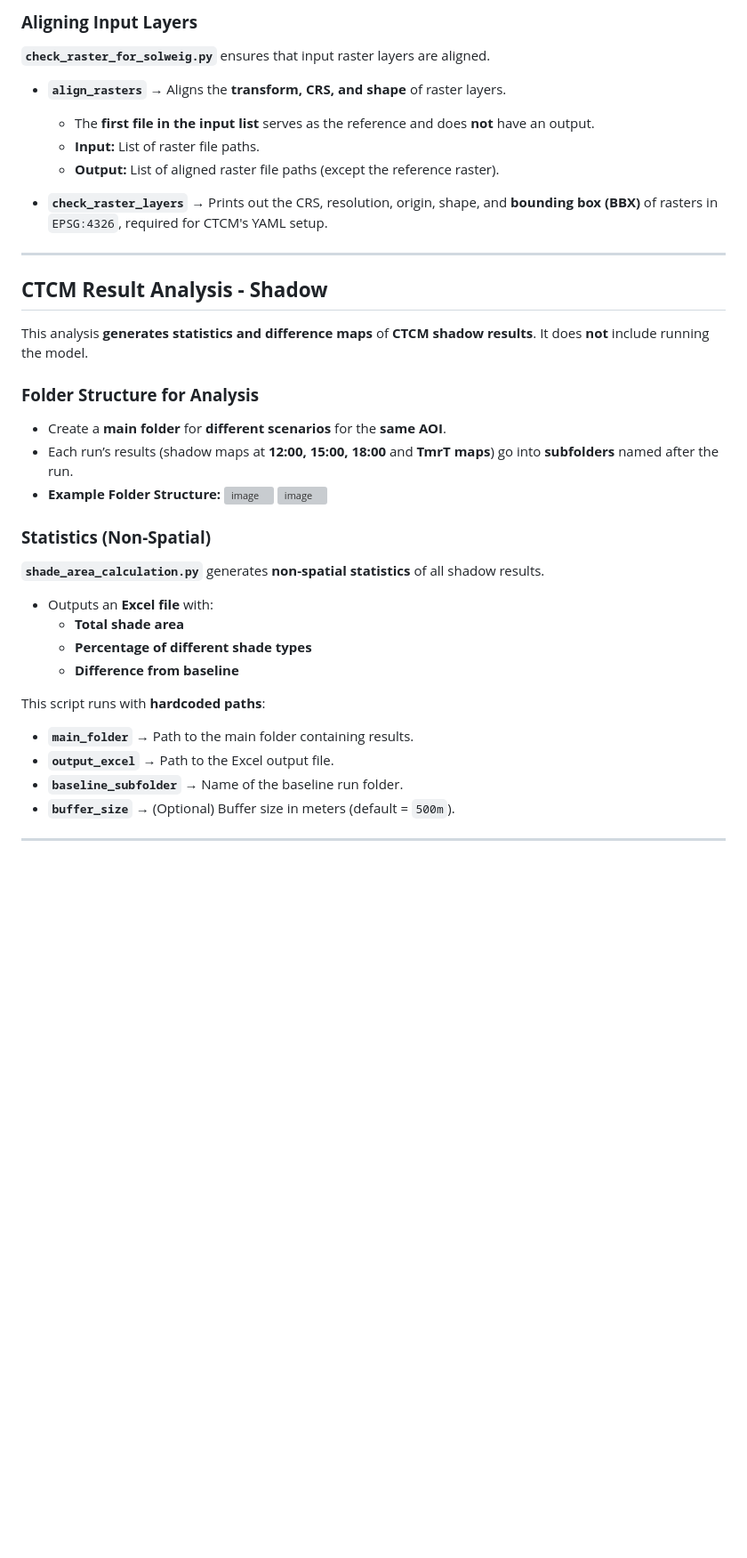
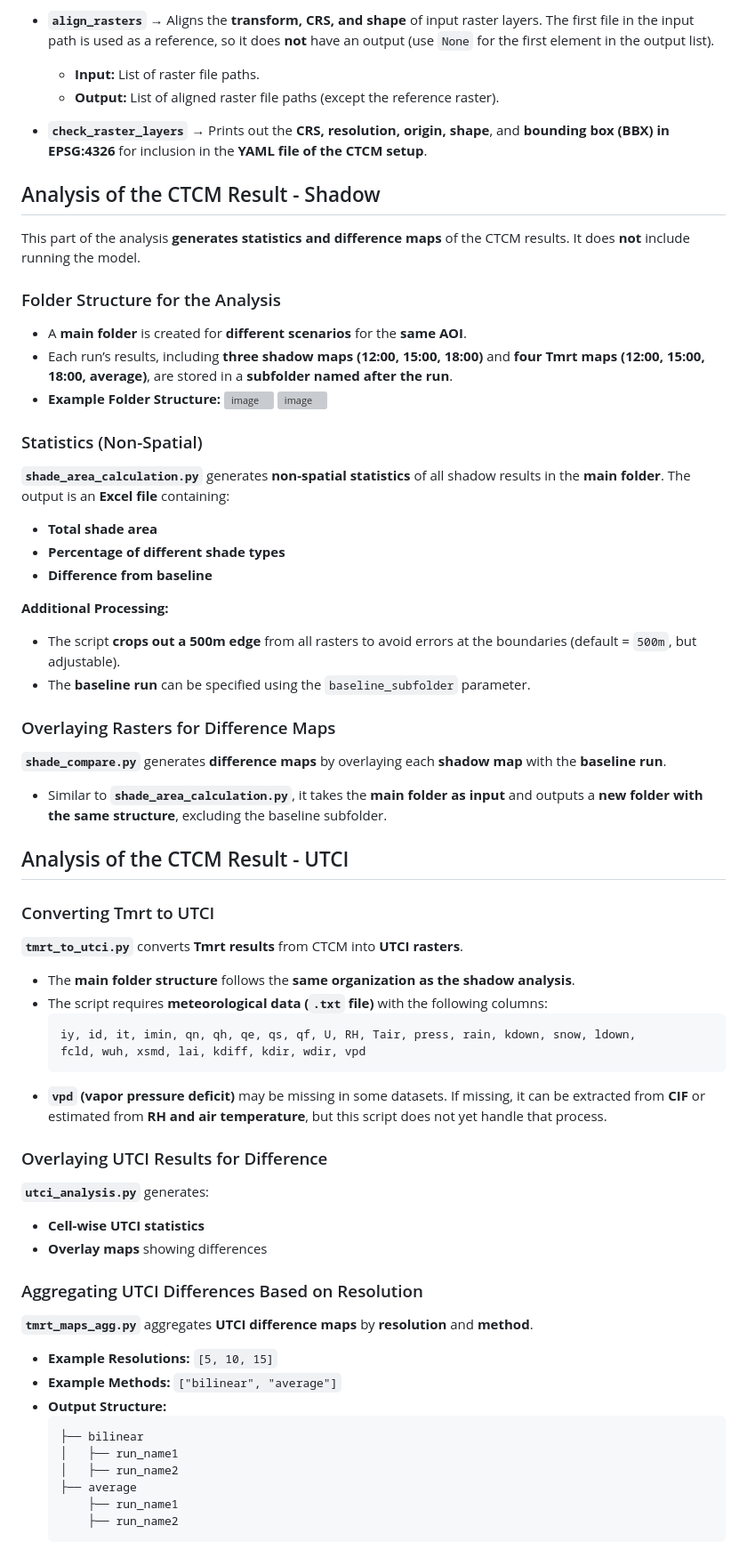
Before and after one commit to wri/cities-heat-workspace, a Markdown page: README.md, the part around one of its changes. Shown at 89% size. Rendered like a GitHub page; blank space fills up the shorter version; grey boxes are pictures that could not be loaded.

````diff
--- a/README.md
+++ b/README.md
@@ -108,37 +96,62 @@ This script runs with **hardcoded paths**:
 
-### **Aligning Input Layers**
-**`check_raster_for_solweig.py`** ensures that input raster layers are aligned.
-
-- **`align_rasters`** → Aligns the **transform, CRS, and shape** of raster layers.
-  - The **first file in the input list** serves as the reference and does **not** have an output.
+- **`align_rasters`** → Aligns the **transform, CRS, and shape** of input raster layers. The first file in the input path is used as a reference, so it does **not** have an output (use `None` for the first element in the output list).
   - **Input:** List of raster file paths.
   - **Output:** List of aligned raster file paths (except the reference raster).
 
-- **`check_raster_layers`** → Prints out the CRS, resolution, origin, shape, and **bounding box (BBX)** of rasters in `EPSG:4326`, required for CTCM's YAML setup.
+- **`check_raster_layers`** → Prints out the **CRS, resolution, origin, shape**, and **bounding box (BBX) in EPSG:4326** for inclusion in the **YAML file of the CTCM setup**.
 
----
+## Analysis of the CTCM Result - Shadow
+This part of the analysis **generates statistics and difference maps** of the CTCM results. It does **not** include running the model.
 
-## **CTCM Result Analysis - Shadow**
-
-This analysis **generates statistics and difference maps** of **CTCM shadow results**. It does **not** include running the model.
-
-### **Folder Structure for Analysis**
-- Create a **main folder** for **different scenarios** for the **same AOI**.
-- Each run’s results (shadow maps at **12:00, 15:00, 18:00** and **TmrT maps**) go into **subfolders** named after the run.
+### Folder Structure for the Analysis
+- A **main folder** is created for **different scenarios** for the **same AOI**.
+- Each run’s results, including **three shadow maps (12:00, 15:00, 18:00)** and **four Tmrt maps (12:00, 15:00, 18:00, average)**, are stored in a **subfolder named after the run**.
 - **Example Folder Structure:**
   ![image](https://github.com/user-attachments/assets/6531fde7-0893-483a-b6d9-e9d21ffc13d8)
   ![image](https://github.com/user-attachments/assets/8a37ed7b-35f0-4c3e-bdd4-fa9f368db10c)
 
-### **Statistics (Non-Spatial)**
-**`shade_area_calculation.py`** generates **non-spatial statistics** of all shadow results.
+### Statistics (Non-Spatial)
+**`shade_area_calculation.py`** generates **non-spatial statistics** of all shadow results in the **main folder**. The output is an **Excel file** containing:
+- **Total shade area**
+- **Percentage of different shade types**
+- **Difference from baseline**
 
-- Outputs an **Excel file** with:
-  - **Total shade area**
-  - **Percentage of different shade types**
-  - **Difference from baseline**
+**Additional Processing:**
+- The script **crops out a 500m edge** from all rasters to avoid errors at the boundaries (default = `500m`, but adjustable).
+- The **baseline run** can be specified using the `baseline_subfolder` parameter.
 
-This script runs with **hardcoded paths**:
-- **`main_folder`** → Path to the main folder containing results.
-- **`output_excel`** → Path to the Excel output file.
-- **`baseline_subfolder`** → Name of the baseline run folder.
-- **`buffer_size`** → (Optional) Buffer size in meters (default = `500m`).
+### Overlaying Rasters for Difference Maps
+**`shade_compare.py`** generates **difference maps** by overlaying each **shadow map** with the **baseline run**.
+- Similar to **`shade_area_calculation.py`**, it takes the **main folder as input** and outputs a **new folder with the same structure**, excluding the baseline subfolder.
+
+## Analysis of the CTCM Result - UTCI
+### Converting Tmrt to UTCI
+**`tmrt_to_utci.py`** converts **Tmrt results** from CTCM into **UTCI rasters**.
+
+- The **main folder structure** follows the **same organization as the shadow analysis**.
+- The script requires **meteorological data (`.txt` file)** with the following columns:
+  ```text
+  iy, id, it, imin, qn, qh, qe, qs, qf, U, RH, Tair, press, rain, kdown, snow, ldown,
+  fcld, wuh, xsmd, lai, kdiff, kdir, wdir, vpd
+  ```
+- **`vpd` (vapor pressure deficit)** may be missing in some datasets. If missing, it can be extracted from **CIF** or estimated from **RH and air temperature**, but this script does not yet handle that process.
+
+### Overlaying UTCI Results for Difference
+**`utci_analysis.py`** generates:
+- **Cell-wise UTCI statistics**
+- **Overlay maps** showing differences
+
+### Aggregating UTCI Differences Based on Resolution
+**`tmrt_maps_agg.py`** aggregates **UTCI difference maps** by **resolution** and **method**.
+- **Example Resolutions:** `[5, 10, 15]`
+- **Example Methods:** `["bilinear", "average"]`
+- **Output Structure:**
+  ```
+  ├── bilinear
+  │   ├── run_name1
+  │   ├── run_name2
+  ├── average
+      ├── run_name1
+      ├── run_name2
+  ```
+
````
Also changed, not shown: other parts of README.md (+43 -65 lines).
